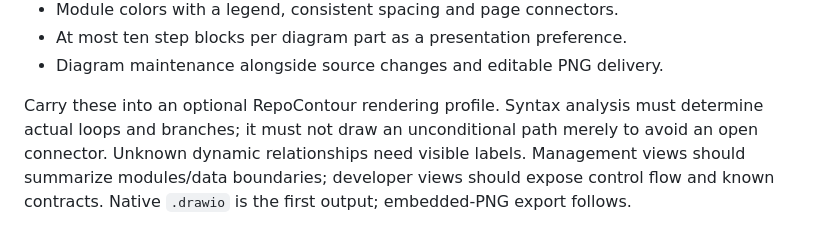
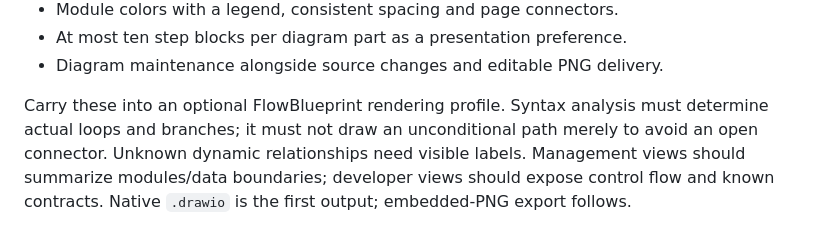
Before and after one commit to SAMtheROCKET/funcloom, a Markdown page: docs/ARCHIVE_REVIEW_2026-09-30.md, the part around the change. GitHub-like rendering.

```diff
--- a/docs/ARCHIVE_REVIEW_2026-09-30.md
+++ b/docs/ARCHIVE_REVIEW_2026-09-30.md
@@ -150,7 +150,7 @@ The PDF's readable text specifies:
 - At most ten step blocks per diagram part as a presentation preference.
 - Diagram maintenance alongside source changes and editable PNG delivery.
 
-Carry these into an optional RepoContour rendering profile. Syntax analysis
+Carry these into an optional FlowBlueprint rendering profile. Syntax analysis
 must determine actual loops and branches; it must not draw an unconditional
 path merely to avoid an open connector. Unknown dynamic relationships need
 visible labels. Management views should summarize modules/data boundaries;
```
Also changed, not shown: README.md (+2 -2 lines).
